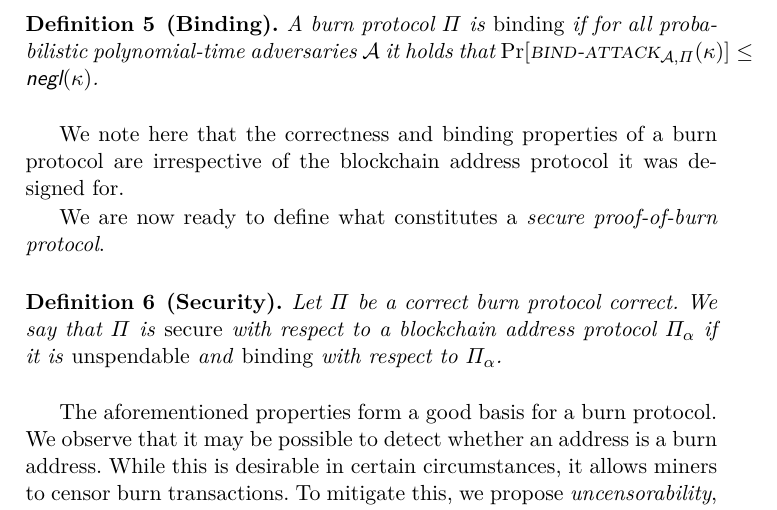
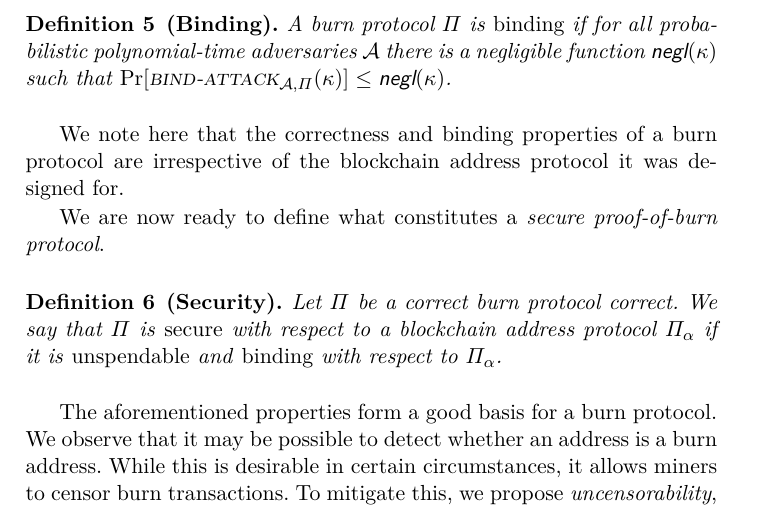
Before and after one commit to decrypto-org/burn-paper, a LaTeX paper (burn.tex, which reads definition.tex): part of page 7 of 18, cut so that both start at the same text. Compiled offline with pdfLaTeX.

Commit message:
"exists negl" in binding def

```diff
--- a/definition.tex
+++ b/definition.tex
@@ -55,7 +55,9 @@ To state that the protocol generates addresses which cannot be spent from, we in
 
 \begin{definition}[Binding]
   A burn protocol $\Pi$ is \emph{binding} if
-  for all probabilistic polynomial-time adversaries $\mathcal{A}$ it holds that $\Pr[\bindattack_{\mathcal{A},\Pi}(\kappa)] \leq \negl$.
+  for all probabilistic polynomial-time adversaries $\mathcal{A}$ there is a
+  negligible function $\negl$ such that
+  $\Pr[\bindattack_{\mathcal{A},\Pi}(\kappa)] \leq \negl$.
 \end{definition}
 
 We note here that the correctness and binding properties of a burn protocol are irrespective of the blockchain address protocol it was designed for.
```
